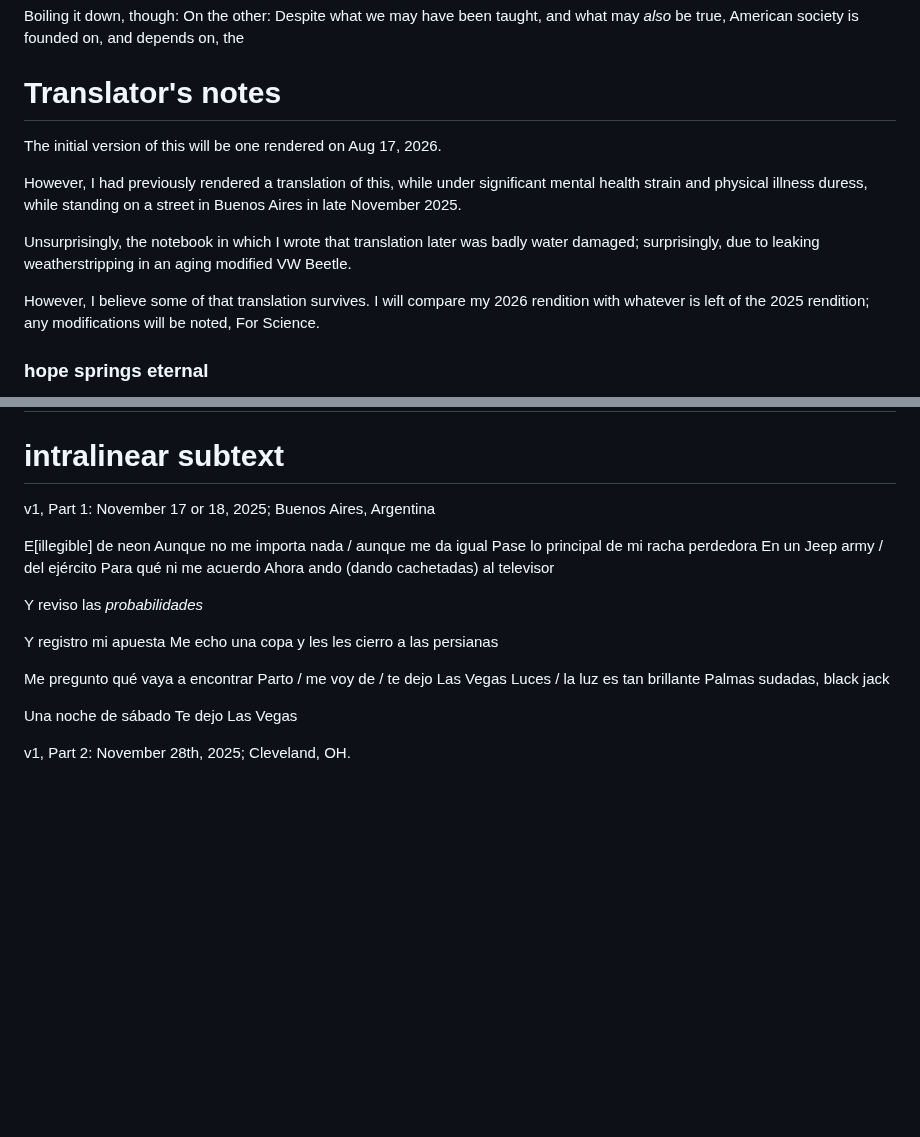
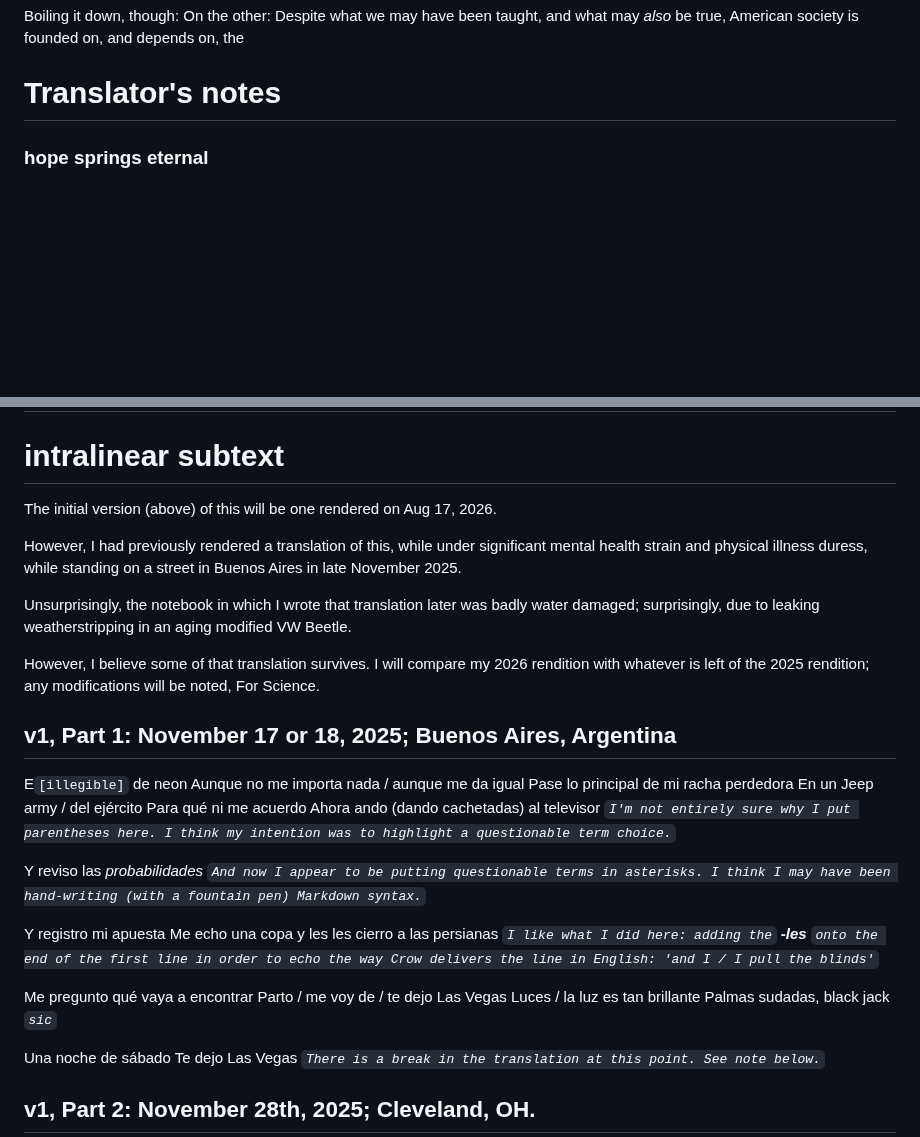
Before and after one commit to mapachurro/border-songs, a Markdown page: binder/04-desde-la-otra-costa/02-leaving-las-vegas.md, 2 parts joined by grey strips. Drawn GitHub-style; blank space fills up the shorter version.

Commit message:
re-format good content in Leaving Las Vegas

```diff
--- a/binder/04-desde-la-otra-costa/02-leaving-las-vegas.md
+++ b/binder/04-desde-la-otra-costa/02-leaving-las-vegas.md
@@ -197,14 +197,6 @@ On the other: Despite what we may have been taught, and what may _also_ be true,
 
 # Translator's notes
 
-The initial version of this will be one rendered on Aug 17, 2026.
-
-However, I had previously rendered a translation of this, while under significant mental health strain and physical illness duress, while standing on a street in Buenos Aires in late November 2025.
-
-Unsurprisingly, the notebook in which I wrote that translation later was badly water damaged; surprisingly, due to leaking weatherstripping in an aging modified VW Beetle.
-
-However, I believe some of that translation survives. I will compare my 2026 rendition with whatever is left of the 2025 rendition; any modifications will be noted, For Science.
-
 ### hope springs eternal
 
 So: first line, and Ms. Crow is getting down with allusions. `life springs eternal` is a variant of `hope springs eternal`, which apparently was first coined by Alexander Pope in his _Essay on Man_. We will need to track down whether this has been translated, and if so, whether the phrase exists; initial linguee corpus concordance searches indicate most translators shy away from the phrase by eliding it entirely. Understandably.
@@ -309,33 +301,41 @@ Is it a fucking line, in Spanish, though? Fuck. That's what this whole book is a
 
 # intralinear subtext
 
-v1, Part 1: November 17 or 18, 2025; Buenos Aires, Argentina
+The initial version (above) of this will be one rendered on Aug 17, 2026.
 
-E[illegible] de neon
+However, I had previously rendered a translation of this, while under significant mental health strain and physical illness duress, while standing on a street in Buenos Aires in late November 2025.
+
+Unsurprisingly, the notebook in which I wrote that translation later was badly water damaged; surprisingly, due to leaking weatherstripping in an aging modified VW Beetle.
+
+However, I believe some of that translation survives. I will compare my 2026 rendition with whatever is left of the 2025 rendition; any modifications will be noted, For Science.
+
+## v1, Part 1: November 17 or 18, 2025; Buenos Aires, Argentina
+
+E`[illegible]` de neon
 Aunque no me importa nada / aunque me da igual
 Pase lo principal de mi racha perdedora
 En un Jeep army / del ejército
 Para qué ni me acuerdo
 Ahora ando (dando cachetadas) al televisor
-<!-- I'm not entirely sure why I put parentheses here. I think my intention was to highlight a questionable term choice. -->
+*`I'm not entirely sure why I put parentheses here. I think my intention was to highlight a questionable term choice.`*
 
 Y reviso las _probabilidades_
-<!-- And now I appear to be putting questionable terms in asterisks. Which is preferable for digital format tbh. -->
+*`And now I appear to be putting questionable terms in asterisks. I think I may have been hand-writing (with a fountain pen) Markdown syntax.`*
 
 Y registro mi apuesta
 Me echo una copa y les
 les cierro a las persianas
-<!-- I like what I did here: adding the `les` onto the end of the first line in order to echo the way Crow delivers the line in English: `and I / I pull the blinds` -->
+*`I like what I did here: adding the` **-les** `onto the end of the first line in order to echo the way Crow delivers the line in English: 'and I / I pull the blinds'`*
 
 Me pregunto qué vaya a encontrar
 Parto / me voy de / te dejo Las Vegas
 Luces / la luz es tan brillante
 Palmas sudadas, black jack
-<!-- sic -->
+*`sic`*
 
 Una noche de sábado
 Te dejo Las Vegas
-<!--  There is a break in the translation at this point. See note below. -->
+*`There is a break in the translation at this point. See note below.`*
 
-v1, Part 2: November 28th, 2025; Cleveland, OH.
+## v1, Part 2: November 28th, 2025; Cleveland, OH.
 
```
Also changed, not shown: other parts of binder/04-desde-la-otra-costa/02-leaving-las-vegas.md (+4 -4 lines).
